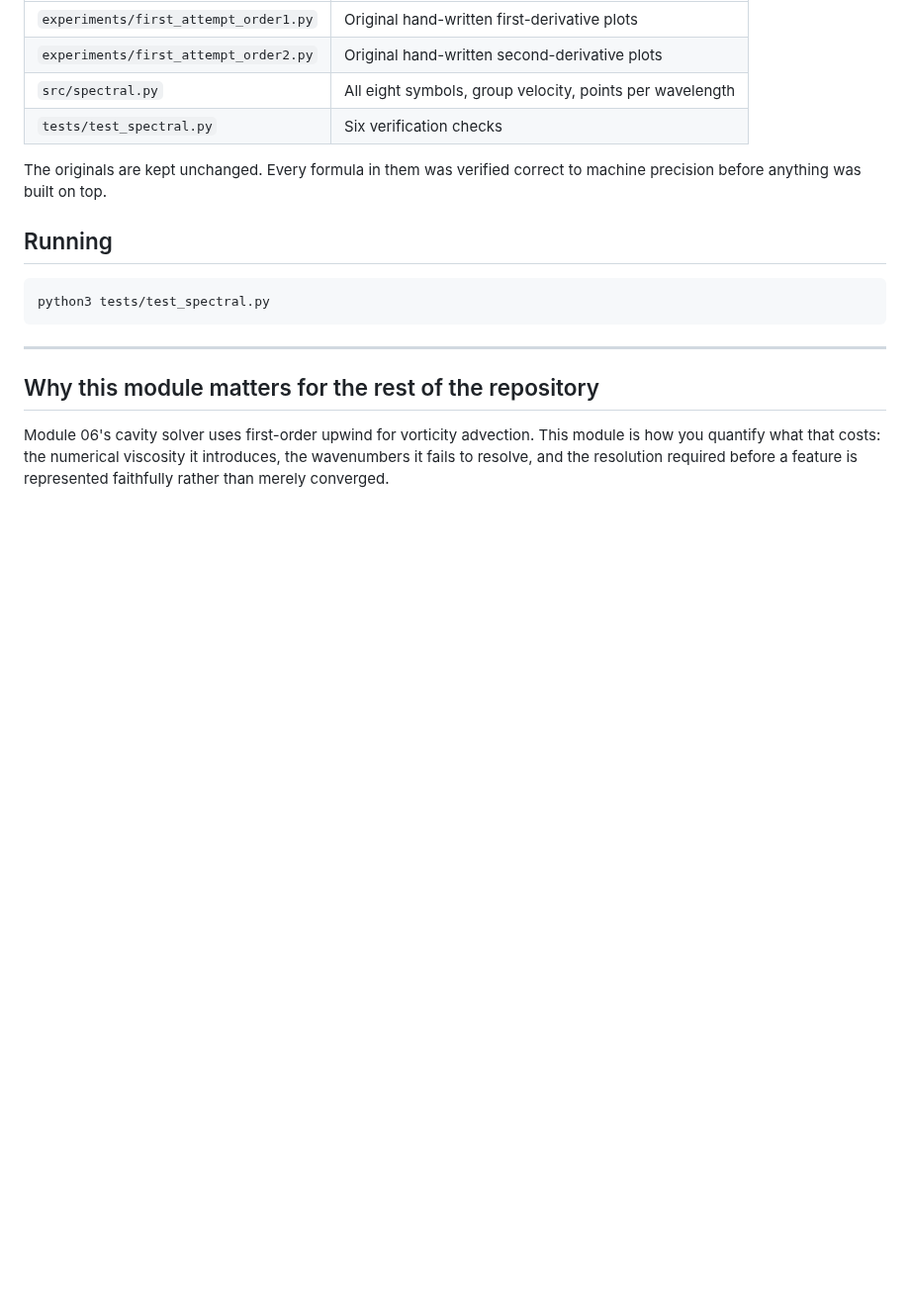
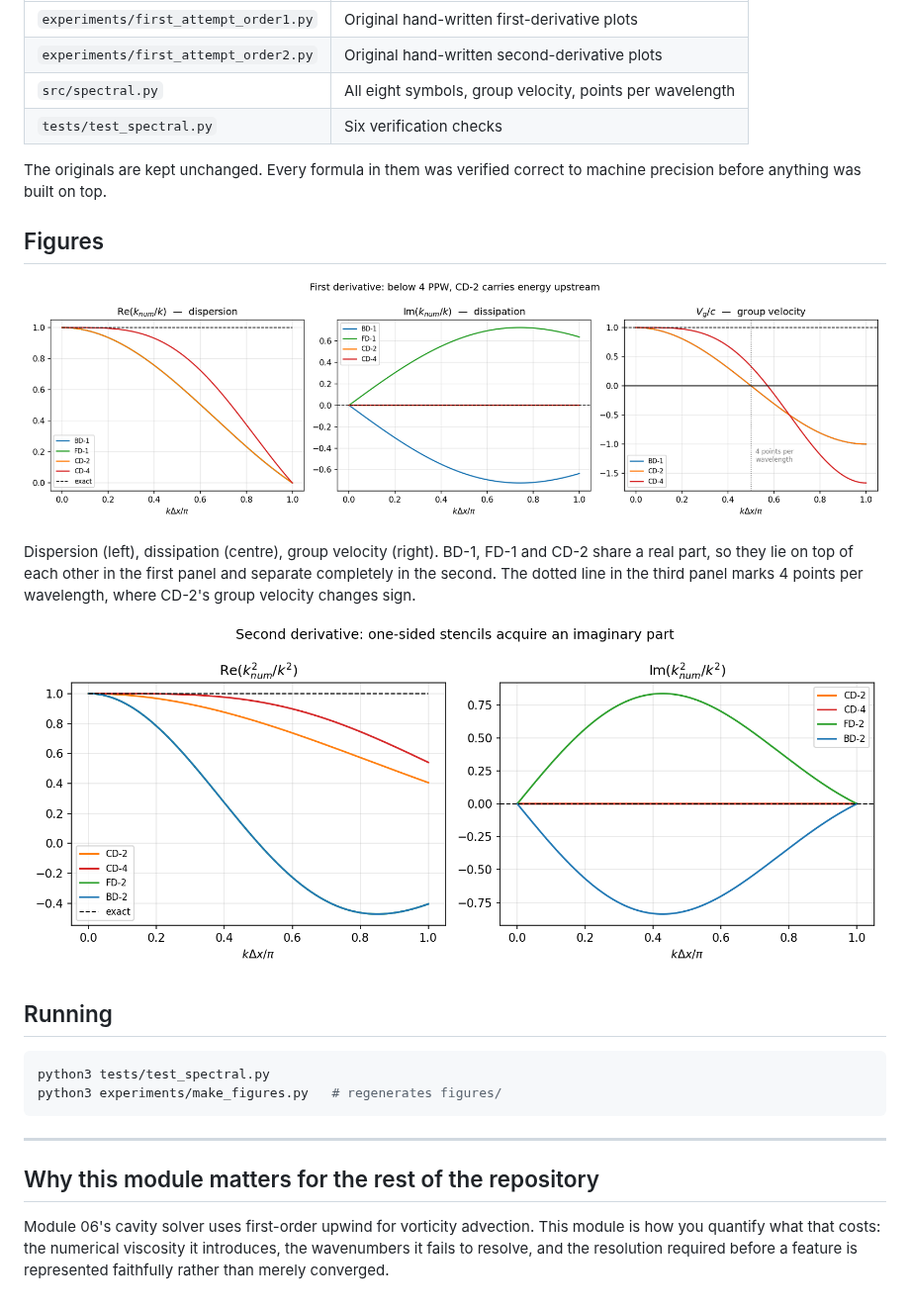
Before and after one commit to sammyjankis19302/cfd-from-scratch, a Markdown page: 02-spectral-analysis/README.md, the part around the change. Shown at 99% size. Rendered like a GitHub page; pictures changed too: 02-spectral-analysis/figures/first_derivative.png (added), 02-spectral-analysis/figures/second_derivative.png (added); blank space fills up the shorter version.

Commit message:
feat: spectral analysis figures and regeneration script

````diff
--- a/02-spectral-analysis/README.md
+++ b/02-spectral-analysis/README.md
@@ -122,10 +122,22 @@ including the sign change.
 The originals are kept unchanged. Every formula in them was verified correct to
 machine precision before anything was built on top.
 
+## Figures
+
+![first derivative](figures/first_derivative.png)
+
+Dispersion (left), dissipation (centre), group velocity (right). BD-1, FD-1 and
+CD-2 share a real part, so they lie on top of each other in the first panel and
+separate completely in the second. The dotted line in the third panel marks
+4 points per wavelength, where CD-2's group velocity changes sign.
+
+![second derivative](figures/second_derivative.png)
+
 ## Running
 
 ```bash
 python3 tests/test_spectral.py
+python3 experiments/make_figures.py   # regenerates figures/
 ```
 
 ---
````
Also changed, not shown: 1 other file.
